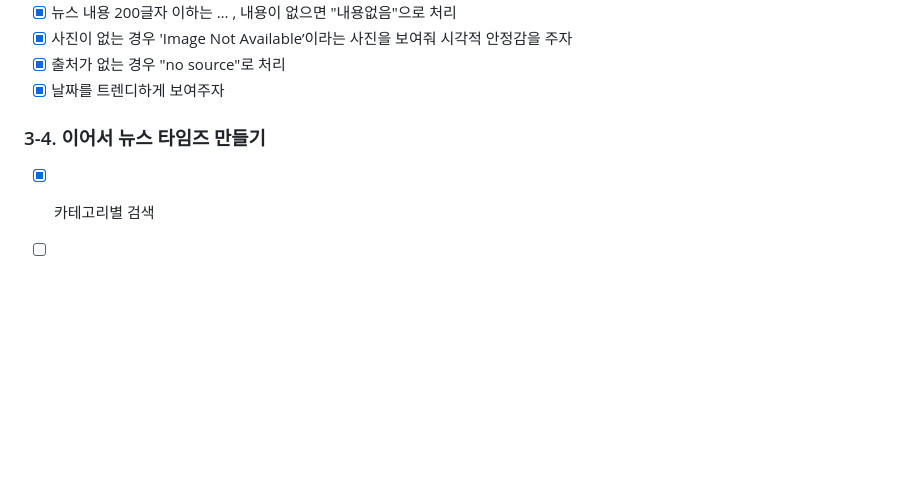
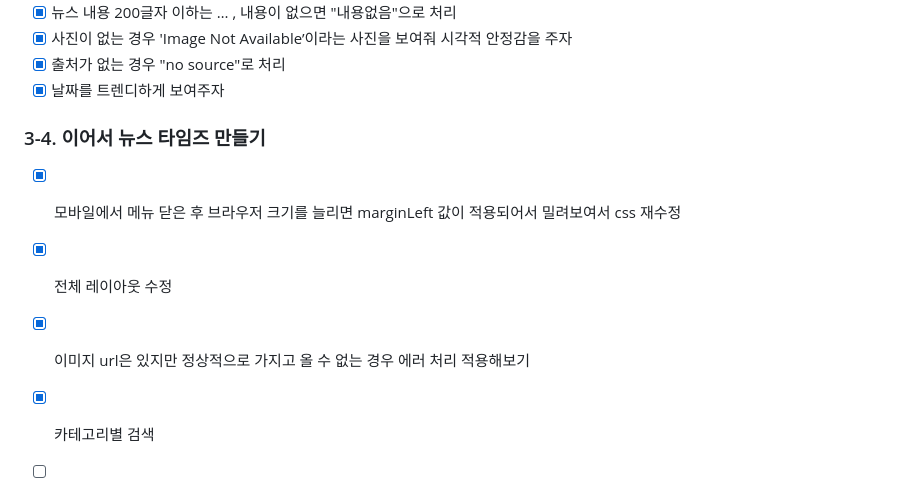
Before and after one commit to SSUK-H/javascript-study, a Markdown page: README.md, the part around the change. GitHub-like rendering; blank space fills up the shorter version.

Commit message:
docs: 전체 css 수정 및 이미지 onerror 적용 내용 추가
이전에 작업한 전체 css 수정 및 이미지 onerror 적용 내용 추가하였습니다.

```diff
--- a/README.md
+++ b/README.md
@@ -108,5 +108,8 @@
 
   ### 3-4. 이어서 뉴스 타임즈 만들기
 
+  - [x] 모바일에서 메뉴 닫은 후 브라우저 크기를 늘리면 marginLeft 값이 적용되어서 밀려보여서 css 재수정
+  - [x] 전체 레이아웃 수정
+  - [x] 이미지 url은 있지만 정상적으로 가지고 올 수 없는 경우 에러 처리 적용해보기
   - [x] 카테고리별 검색
   - [ ] 키워드별 검색
```
